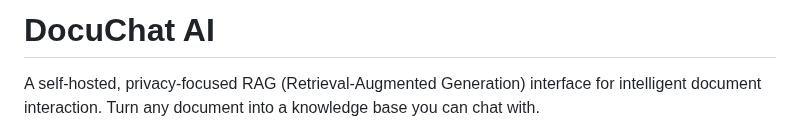
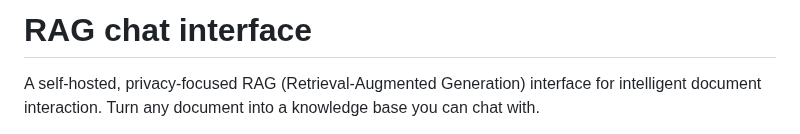
Before and after one commit to yaacov/rag-chat-interface, a Markdown page: README.md, the part around the change. Rendered like a GitHub page.

```diff
--- a/README.md
+++ b/README.md
@@ -1,4 +1,4 @@
-# DocuChat AI
+# RAG chat interface
 
 A self-hosted, privacy-focused RAG (Retrieval-Augmented Generation) interface for intelligent document interaction. Turn any document into a knowledge base you can chat with.
 
```
